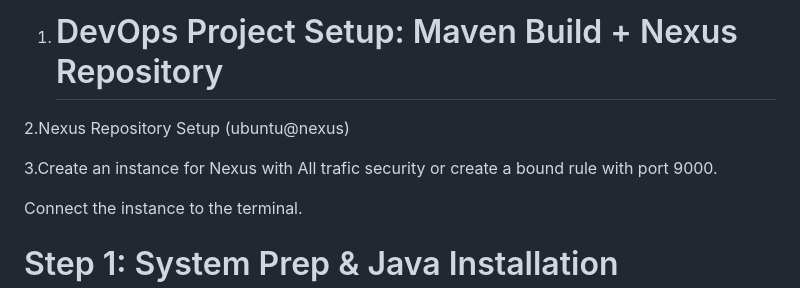
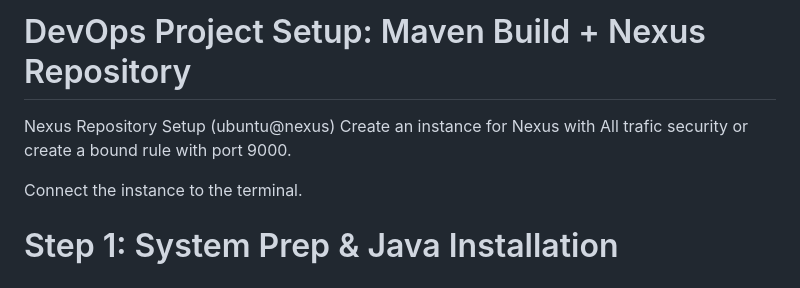
Before and after one commit to shiva7919/assignments, a Markdown page: nexus/java-nexus.md, the part around the change. Drawn GitHub-style.

```diff
--- a/nexus/java-nexus.md
+++ b/nexus/java-nexus.md
@@ -1,9 +1,8 @@
 
-1. # DevOps Project Setup: Maven Build + Nexus Repository
+# DevOps Project Setup: Maven Build + Nexus Repository
 
-2.Nexus Repository Setup (ubuntu@nexus)
-
-3.Create an instance for Nexus with All trafic security or create a bound rule with port 9000.
+Nexus Repository Setup (ubuntu@nexus)
+Create an instance for Nexus with All trafic security or create a bound rule with port 9000.
 
 Connect the instance to the terminal.
 
```
